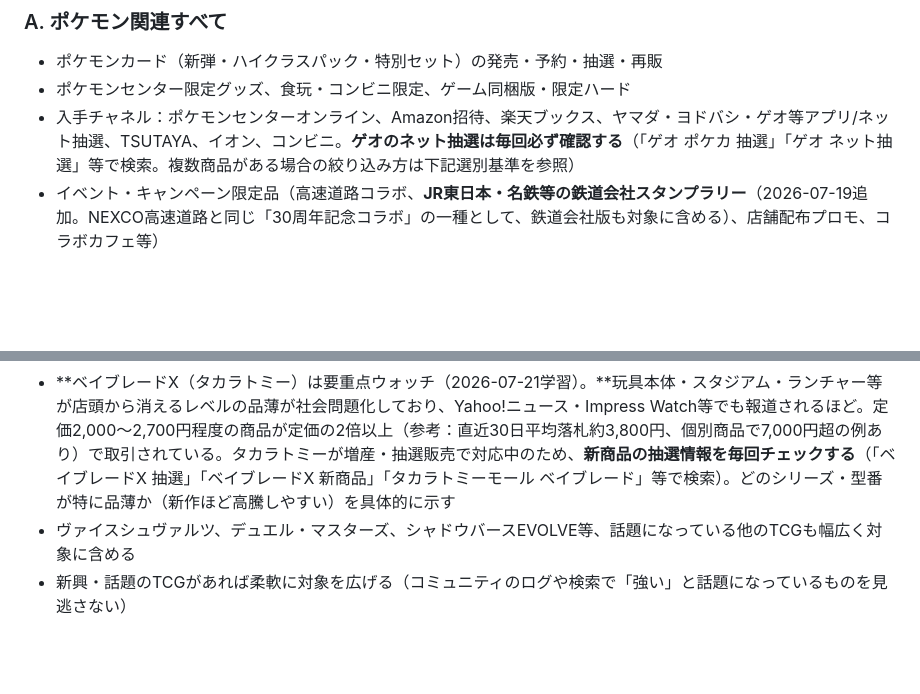
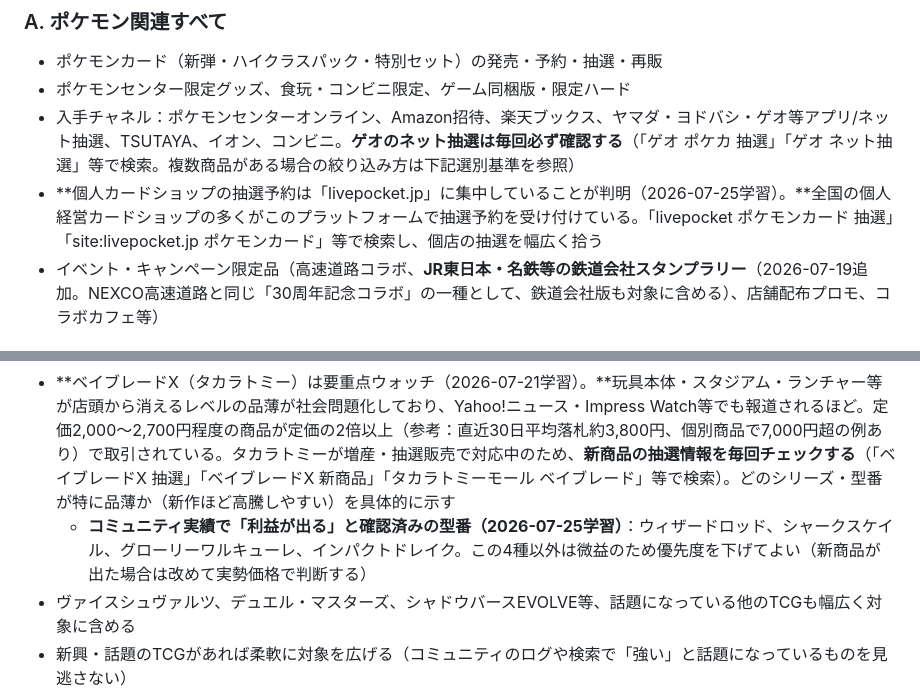
Before and after one commit to sajicosaji/resale-watch, a Markdown page: prompt.md, 2 parts joined by grey strips. Drawn GitHub-style; blank space fills up the shorter version.

Commit message:
ログ分析(7/19-7/25)を反映：livepocket.jp抽選プラットフォームを追加、ベイブレードX確定型番、愛知/福岡にイオンを追加
Co-Authored-By: Claude Fable 5 <noreply@anthropic.com>

```diff
--- a/prompt.md
+++ b/prompt.md
@@ -30,6 +30,7 @@
 - ポケモンカード（新弾・ハイクラスパック・特別セット）の発売・予約・抽選・再販
 - ポケモンセンター限定グッズ、食玩・コンビニ限定、ゲーム同梱版・限定ハード
 - 入手チャネル：ポケモンセンターオンライン、Amazon招待、楽天ブックス、ヤマダ・ヨドバシ・ゲオ等アプリ/ネット抽選、TSUTAYA、イオン、コンビニ。**ゲオのネット抽選は毎回必ず確認する**（「ゲオ ポケカ 抽選」「ゲオ ネット抽選」等で検索。複数商品がある場合の絞り込み方は下記選別基準を参照）
+- **個人カードショップの抽選予約は「livepocket.jp」に集中していることが判明（2026-07-25学習）。**全国の個人経営カードショップの多くがこのプラットフォームで抽選予約を受け付けている。「livepocket ポケモンカード 抽選」「site:livepocket.jp ポケモンカード」等で検索し、個店の抽選を幅広く拾う
 - イベント・キャンペーン限定品（高速道路コラボ、**JR東日本・名鉄等の鉄道会社スタンプラリー**（2026-07-19追加。NEXCO高速道路と同じ「30周年記念コラボ」の一種として、鉄道会社版も対象に含める）、店舗配布プロモ、コラボカフェ等）
 
 ### A-2. 一番くじ（ジャンル不問・全般をチェック）
@@ -50,6 +51,7 @@
 - 遊戯王（新パック、レアカード高騰、コンビニ・書店付録）
 - ユニオンアリーナ、ドラゴンボールフュージョンワールド
 - **ベイブレードX（タカラトミー）は要重点ウォッチ（2026-07-21学習）。**玩具本体・スタジアム・ランチャー等が店頭から消えるレベルの品薄が社会問題化しており、Yahoo!ニュース・Impress Watch等でも報道されるほど。定価2,000〜2,700円程度の商品が定価の2倍以上（参考：直近30日平均落札約3,800円、個別商品で7,000円超の例あり）で取引されている。タカラトミーが増産・抽選販売で対応中のため、**新商品の抽選情報を毎回チェックする**（「ベイブレードX 抽選」「ベイブレードX 新商品」「タカラトミーモール ベイブレード」等で検索）。どのシリーズ・型番が特に品薄か（新作ほど高騰しやすい）を具体的に示す
+  - **コミュニティ実績で「利益が出る」と確認済みの型番（2026-07-25学習）**：ウィザードロッド、シャークスケイル、グローリーワルキューレ、インパクトドレイク。この4種以外は微益のため優先度を下げてよい（新商品が出た場合は改めて実勢価格で判断する）
 - ヴァイスシュヴァルツ、デュエル・マスターズ、シャドウバースEVOLVE等、話題になっている他のTCGも幅広く対象に含める
 - 新興・話題のTCGがあれば柔軟に対象を広げる（コミュニティのログや検索で「強い」と話題になっているものを見逃さない）
 
```
Also changed, not shown: aichi_prompt.md (+2 -1 lines), fukuoka_prompt.md (+2 -1 lines).
